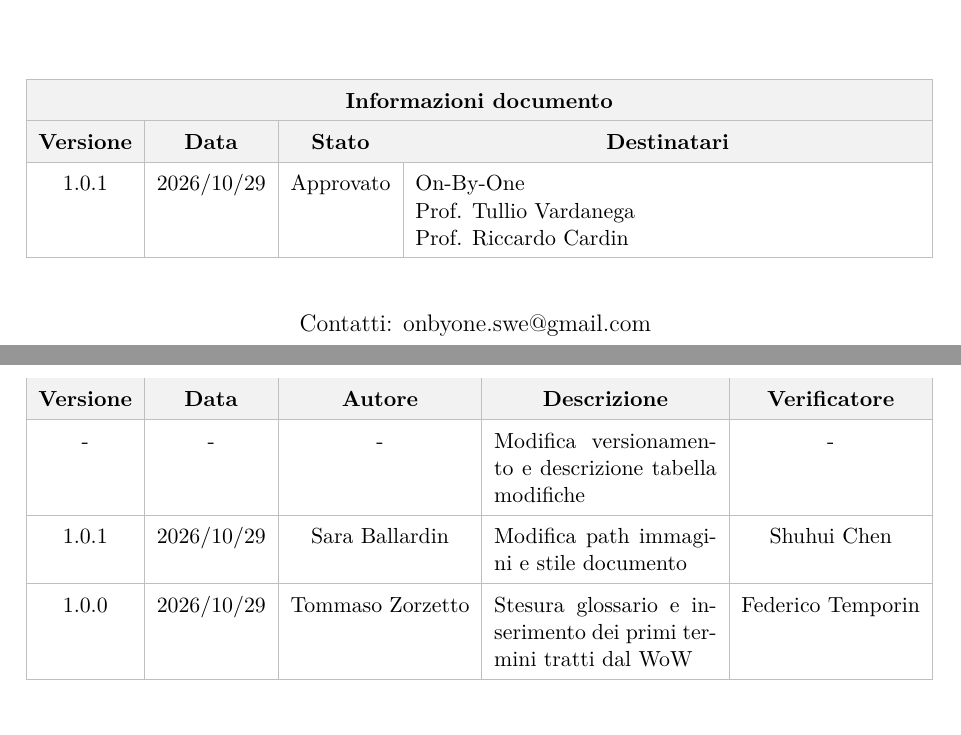
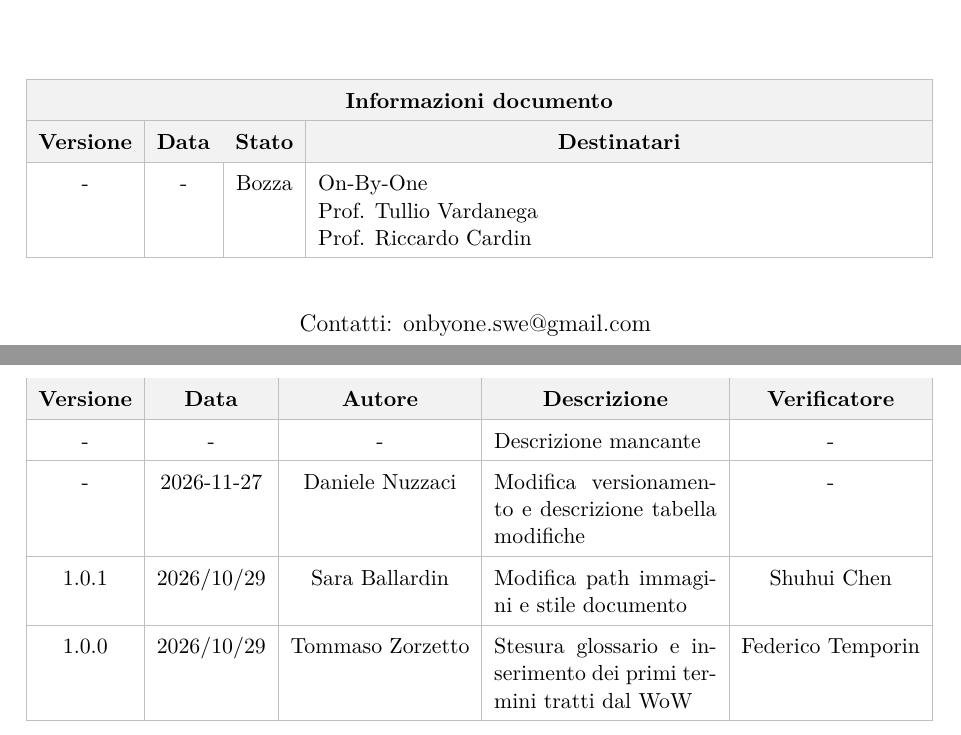
Before and after one commit to On-By-One-Team/On-By-One.github.io, a LaTeX document (docs/tex/gestionali/glossario.tex): two parts of pages 1 and 2 of 20, joined at a grey line, cut so that both start at the same text. Compiled offline with pdfLaTeX.

Commit message:
docs: aggiornato registro e PDF PR #140 [skip ci]

```diff
--- a/docs/tex/gestionali/glossario.tex
+++ b/docs/tex/gestionali/glossario.tex
@@ -64,10 +64,7 @@
             \hline
             \rowcolor{gray!10} \textbf{Versione} & \textbf{Data} & \textbf{Stato} & \multicolumn{1}{c|}{\textbf{Destinatari}} \\
             \hline
-            1.0.1 & 2026/10/29 & Approvato &
-            On-By-One \newline
-            Prof. Tullio Vardanega \newline
-            Prof. Riccardo Cardin \\
+            - & - & Bozza & On-By-One \newline Prof. Tullio Vardanega \newline Prof. Riccardo Cardin \\
             \hline
         \end{tabularx}
         \arrayrulecolor{black}
@@ -100,7 +97,9 @@
         \multicolumn{1}{c|}{\textbf{Descrizione}} &
         \multicolumn{1}{c|}{\textbf{Verificatore}} \\
         \hline
-        - & - & - & Modifica versionamento e descrizione tabella modifiche & - \\
+        - & - & - & Descrizione mancante & - \\
+        \hline
+        - & 2026-11-27 & Daniele Nuzzaci & Modifica versionamento e descrizione tabella modifiche & - \\ % change-log-pr: 140
         \hline
         1.0.1 & 2026/10/29 & Sara Ballardin & Modifica path immagini e stile documento & Shuhui Chen \\
         \hline
```
Also changed, not shown: docs/pdf/gestionali/glossario.pdf.
